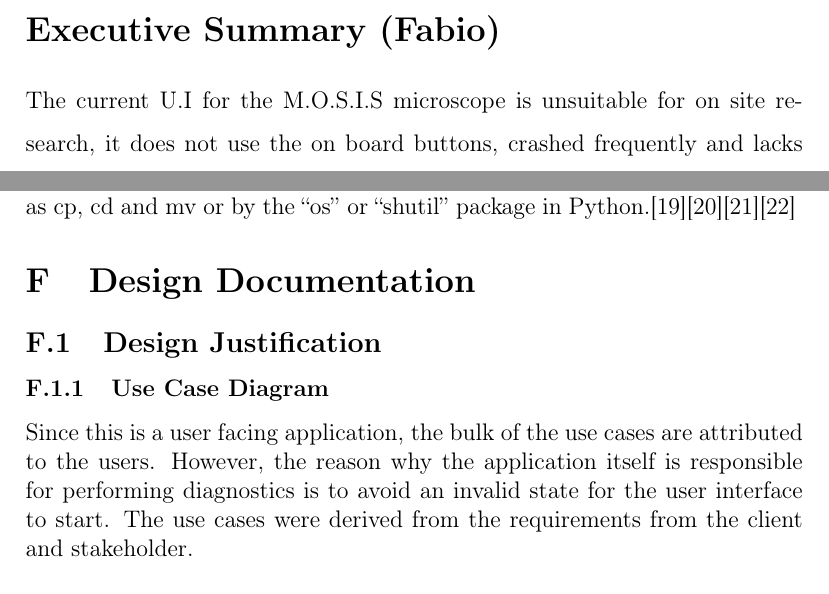
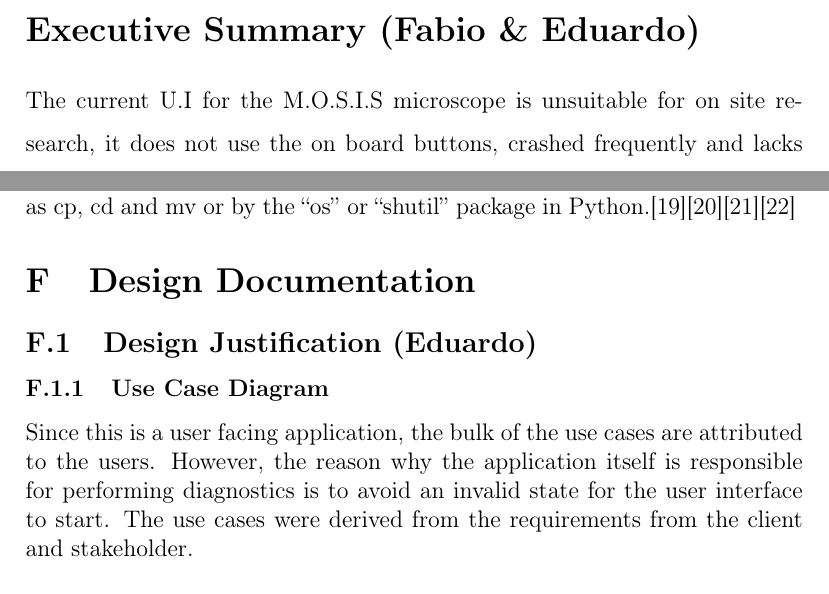
Before and after one commit to fabiomatos999/M.O.S.I.S, a LaTeX document (Progress_Report_Document/Main_Document/Main_Document.tex, which reads Progress_Report_Document/Appendix/Design_Documentation/Design_Justification/Design_Justification.tex, Progress_Report_Document/Executive_Summary/Executive_Summary.tex): two parts of pages 2 and 30 of 72, joined at a grey line, cut so that both start at the same text. Compiled offline with pdfLaTeX.

Commit message:
Fix Authors

```diff
--- a/Progress_Report_Document/Appendix/Design_Documentation/Design_Justification/Design_Justification.tex
+++ b/Progress_Report_Document/Appendix/Design_Documentation/Design_Justification/Design_Justification.tex
@@ -1,4 +1,4 @@
-\subsection{Design Justification}
+\subsection{Design Justification (Eduardo)}
 \subsubsection{Use Case Diagram}
 Since this is a user facing application, the bulk of the use cases are attributed to the users. However, the reason why the application itself is responsible for performing diagnostics is to avoid an invalid state for the user interface to start. The use cases were derived from the requirements from the client and stakeholder.
 \subsubsection{Class Diagram}
--- a/Progress_Report_Document/Executive_Summary/Executive_Summary.tex
+++ b/Progress_Report_Document/Executive_Summary/Executive_Summary.tex
@@ -1,4 +1,4 @@
-\section*{Executive Summary (Fabio)}
+\section*{Executive Summary (Fabio \& Eduardo)}
 \begin{spacing}{1.5}
 
 The current U.I for the M.O.S.I.S microscope is unsuitable for on site research, it does not use the on board buttons, crashed frequently and lacks design cohesion. The objectives for our project has not changed, we will deliver an user interface that will allow the users of studying the underwater lifeforms on site. The requirements have not changed. However the client added new requirements, such as formalizing the time stamp format and being able to configure the cameras and sensors at site with the user interface. Due to the microscope not being available from October 15 to October 21  three milestones are being moved around to conform to the delay. Both the back end API and hardware API are being moved up to October 15, while the front end is being moved to October 30. We are still on pace to meet the new October 15 deadlines, for the hardware API and back end API. As for accomplishments we have completed the udemy PyQt6 course, designed the schema for the database and created mock ups for the user interface. After reevaluating the budget, there was an expenditures that were already purchased. This results in a saving of \$11,900.81. The remaining tasks for the project are the back end API by October 15, the hardware API by October 15, the front end by October 30, the folder structure generator by November 7 and integrating front end with back end by November 13.
```
